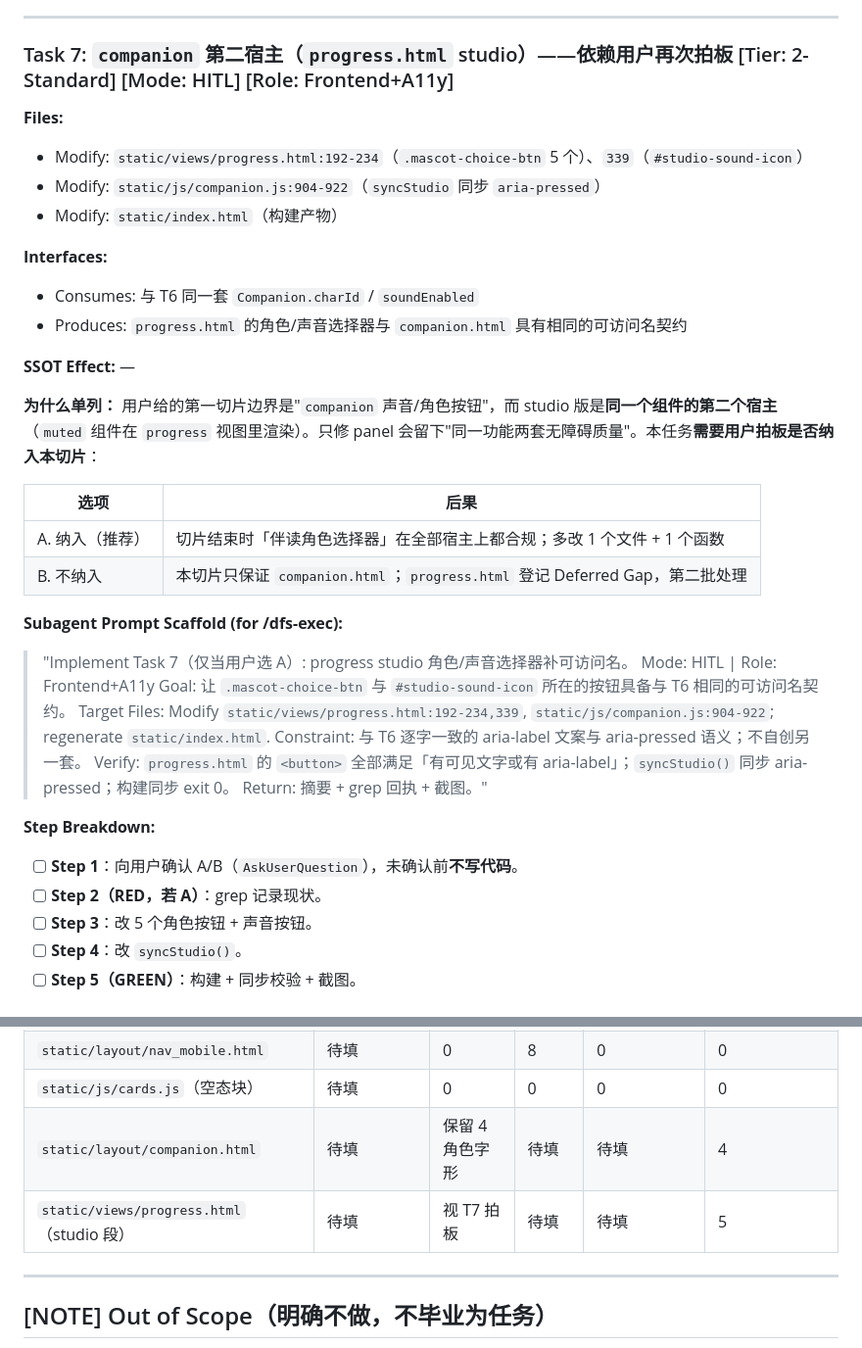
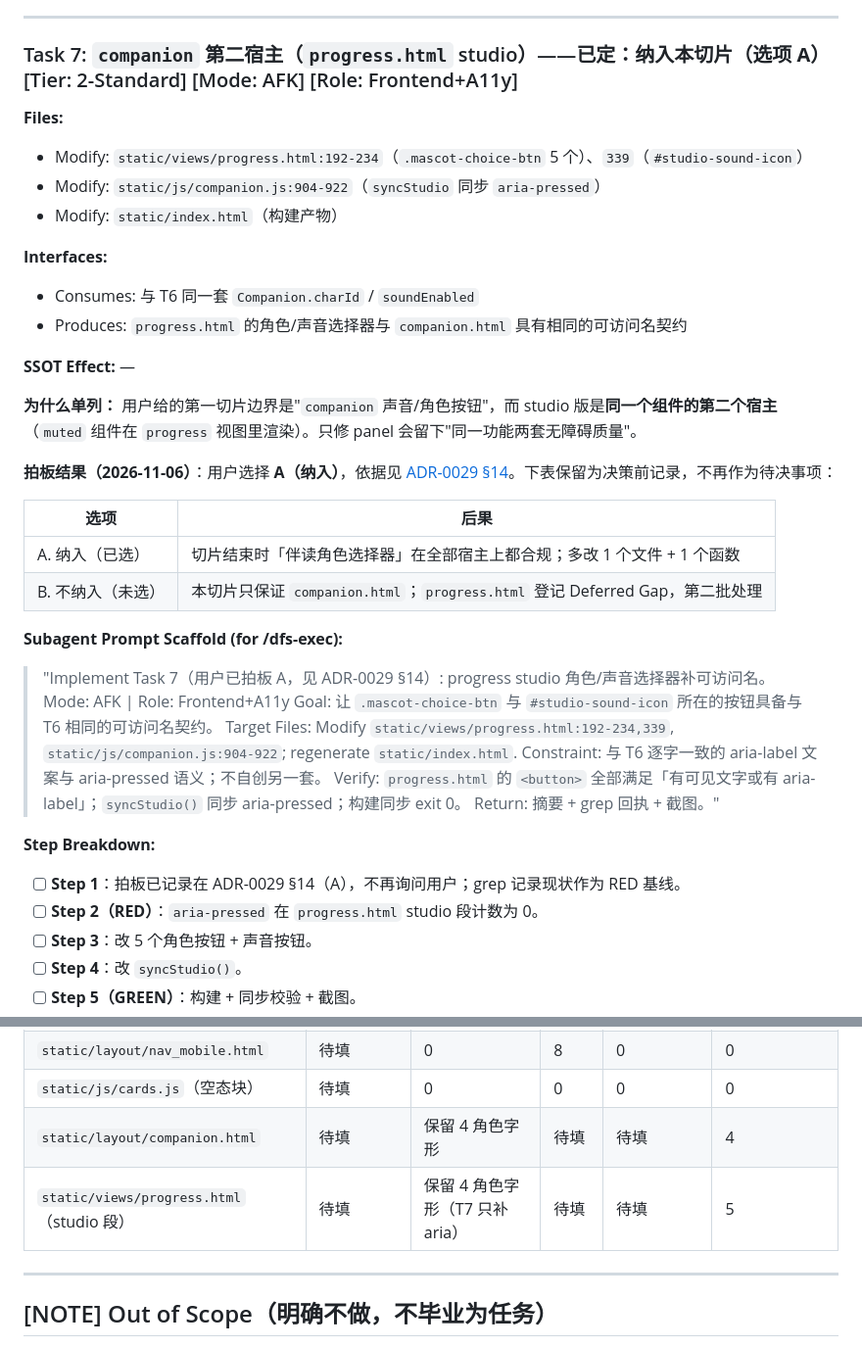
Before and after one commit to ROM4n2/DeLector, a Markdown page: docs/plans/2026-11-06-frontend-de-emoji-slice1.md, 2 parts joined by grey strips. Shown at 98% size. Drawn GitHub-style.

```diff
--- a/docs/plans/2026-11-06-frontend-de-emoji-slice1.md
+++ b/docs/plans/2026-11-06-frontend-de-emoji-slice1.md
@@ -377,7 +377,7 @@
 
 ---
 
-### Task 7: `companion` 第二宿主（`progress.html` studio）——**依赖用户再次拍板** [Tier: 2-Standard] [Mode: HITL] [Role: Frontend+A11y]
+### Task 7: `companion` 第二宿主（`progress.html` studio）——**已定：纳入本切片（选项 A）** [Tier: 2-Standard] [Mode: AFK] [Role: Frontend+A11y]
 
 **Files:**
 - Modify: `static/views/progress.html:192-234`（`.mascot-choice-btn` 5 个）、`339`（`#studio-sound-icon`）
@@ -390,16 +390,18 @@
 
 **SSOT Effect:** —
 
-**为什么单列：** 用户给的第一切片边界是"`companion` 声音/角色按钮"，而 studio 版是**同一个组件的第二个宿主**（`muted` 组件在 `progress` 视图里渲染）。只修 panel 会留下"同一功能两套无障碍质量"。本任务**需要用户拍板是否纳入本切片**：
+**为什么单列：** 用户给的第一切片边界是"`companion` 声音/角色按钮"，而 studio 版是**同一个组件的第二个宿主**（`muted` 组件在 `progress` 视图里渲染）。只修 panel 会留下"同一功能两套无障碍质量"。
+
+**拍板结果（2026-11-06）**：用户选择 **A（纳入）**，依据见 [ADR-0029 §14](../adr/2026-11-06-adr-0029-frontend-de-emoji-and-editorial-rhythm.md#14-决策确认补充t7-纳入第一切片2026-11-06)。下表保留为决策前记录，不再作为待决事项：
 
 | 选项 | 后果 |
 |---|---|
-| A. 纳入（推荐） | 切片结束时「伴读角色选择器」在全部宿主上都合规；多改 1 个文件 + 1 个函数 |
-| B. 不纳入 | 本切片只保证 `companion.html`；`progress.html` 登记 Deferred Gap，第二批处理 |
+| A. 纳入（已选） | 切片结束时「伴读角色选择器」在全部宿主上都合规；多改 1 个文件 + 1 个函数 |
+| B. 不纳入（未选） | 本切片只保证 `companion.html`；`progress.html` 登记 Deferred Gap，第二批处理 |
 
 **Subagent Prompt Scaffold (for /dfs-exec):**
-> "Implement Task 7（仅当用户选 A）: progress studio 角色/声音选择器补可访问名。
-> Mode: HITL | Role: Frontend+A11y
+> "Implement Task 7（用户已拍板 A，见 ADR-0029 §14）: progress studio 角色/声音选择器补可访问名。
+> Mode: AFK | Role: Frontend+A11y
 > Goal: 让 `.mascot-choice-btn` 与 `#studio-sound-icon` 所在的按钮具备与 T6 相同的可访问名契约。
 > Target Files: Modify `static/views/progress.html:192-234,339`, `static/js/companion.js:904-922`; regenerate `static/index.html`.
 > Constraint: 与 T6 逐字一致的 aria-label 文案与 aria-pressed 语义；不自创另一套。
@@ -407,8 +409,8 @@
 > Return: 摘要 + grep 回执 + 截图。"
 
 **Step Breakdown:**
-- [ ] **Step 1**：向用户确认 A/B（`AskUserQuestion`），未确认前**不写代码**。
-- [ ] **Step 2（RED，若 A）**：grep 记录现状。
+- [ ] **Step 1**：拍板已记录在 ADR-0029 §14（A），不再询问用户；grep 记录现状作为 RED 基线。
+- [ ] **Step 2（RED）**：`aria-pressed` 在 `progress.html` studio 段计数为 0。
 - [ ] **Step 3**：改 5 个角色按钮 + 声音按钮。
 - [ ] **Step 4**：改 `syncStudio()`。
 - [ ] **Step 5（GREEN）**：构建 + 同步校验 + 截图。
@@ -601,7 +603,7 @@
 | `static/layout/nav_mobile.html` | 待填 | 0 | 8 | 0 | 0 |
 | `static/js/cards.js`（空态块） | 待填 | 0 | 0 | 0 | 0 |
 | `static/layout/companion.html` | 待填 | 保留 4 角色字形 | 待填 | 待填 | 4 |
-| `static/views/progress.html`（studio 段） | 待填 | 视 T7 拍板 | 待填 | 待填 | 5 |
+| `static/views/progress.html`（studio 段） | 待填 | 保留 4 角色字形（T7 只补 aria） | 待填 | 待填 | 5 |
 
 ---
 
```
Also changed, not shown: docs/adr/2026-11-06-adr-0029-frontend-de-emoji-and-editorial-rhythm.md (+27 -0 lines).
